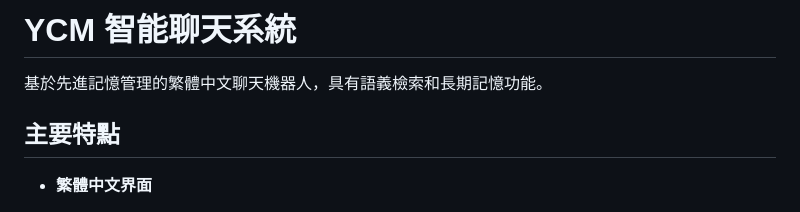
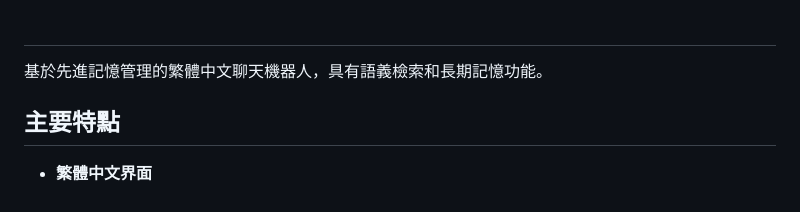
Before and after one commit to kevin801221/LLM_test, a Markdown page: README.md, the part around the change. GitHub-like rendering.

```diff
--- a/README.md
+++ b/README.md
@@ -1,4 +1,4 @@
-# YCM 智能聊天系統
+#
 
 基於先進記憶管理的繁體中文聊天機器人，具有語義檢索和長期記憶功能。
 
```
